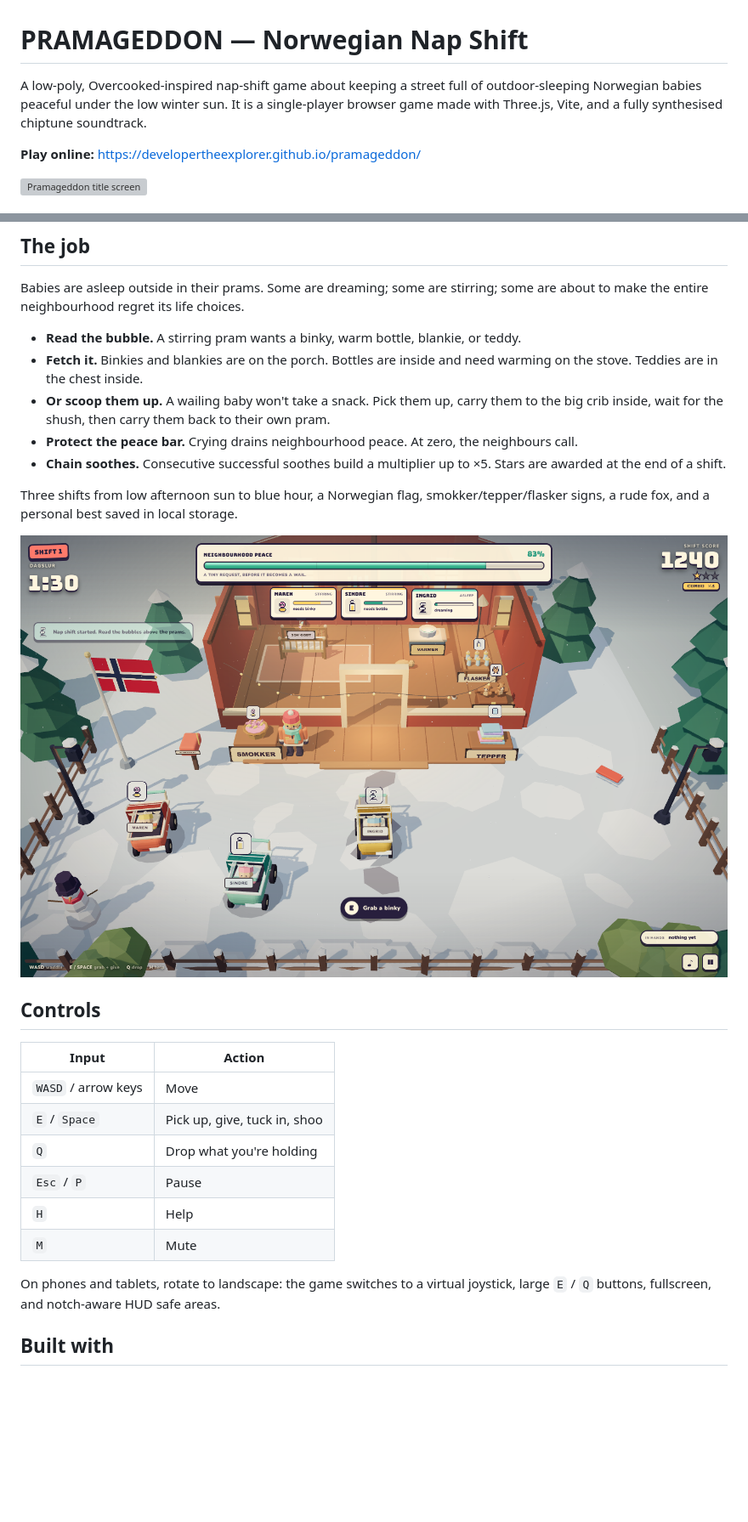
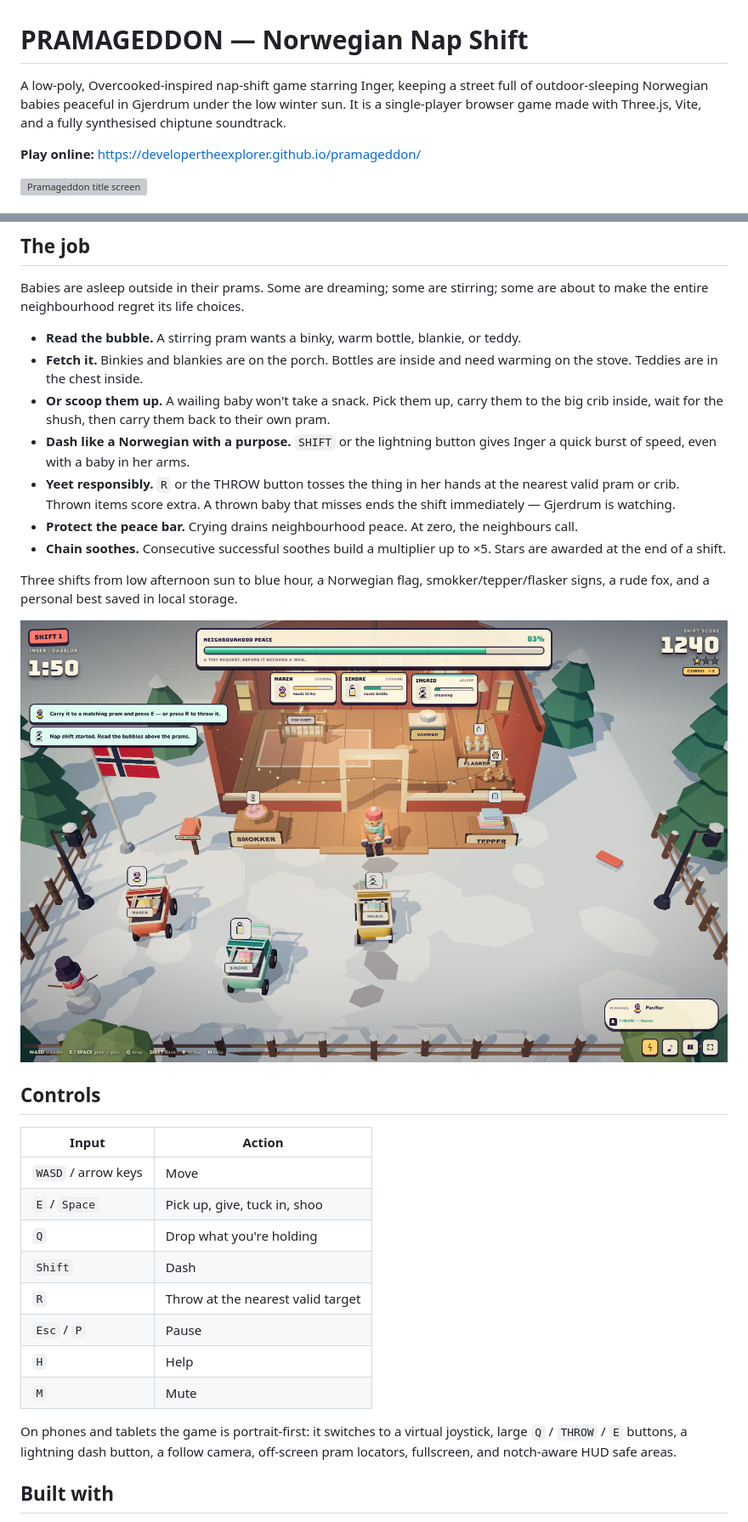
Before and after one commit to DeveloperTheExplorer/pramageddon, a Markdown page: README.md, 2 parts joined by grey strips. Shown at 85% size. GitHub-like rendering; pictures changed too: docs/gameplay.png; blank space fills up the shorter version; grey boxes are pictures that could not be loaded.

Commit message:
Portrait-first mobile camera, dash, throws, and gentler shifts

```diff
--- a/README.md
+++ b/README.md
@@ -1,6 +1,6 @@
 # PRAMAGEDDON — Norwegian Nap Shift
 
-A low-poly, Overcooked-inspired nap-shift game about keeping a street full of outdoor-sleeping Norwegian babies peaceful under the low winter sun. It is a single-player browser game made with Three.js, Vite, and a fully synthesised chiptune soundtrack.
+A low-poly, Overcooked-inspired nap-shift game starring Inger, keeping a street full of outdoor-sleeping Norwegian babies peaceful in Gjerdrum under the low winter sun. It is a single-player browser game made with Three.js, Vite, and a fully synthesised chiptune soundtrack.
 
 **Play online:** https://developertheexplorer.github.io/pramageddon/
 
@@ -29,6 +29,8 @@ Babies are asleep outside in their prams. Some are dreaming; some are stirring;
 - **Read the bubble.** A stirring pram wants a binky, warm bottle, blankie, or teddy.
 - **Fetch it.** Binkies and blankies are on the porch. Bottles are inside and need warming on the stove. Teddies are in the chest inside.
 - **Or scoop them up.** A wailing baby won't take a snack. Pick them up, carry them to the big crib inside, wait for the shush, then carry them back to their own pram.
+- **Dash like a Norwegian with a purpose.** `SHIFT` or the lightning button gives Inger a quick burst of speed, even with a baby in her arms.
+- **Yeet responsibly.** `R` or the THROW button tosses the thing in her hands at the nearest valid pram or crib. Thrown items score extra. A thrown baby that misses ends the shift immediately — Gjerdrum is watching.
 - **Protect the peace bar.** Crying drains neighbourhood peace. At zero, the neighbours call.
 - **Chain soothes.** Consecutive successful soothes build a multiplier up to ×5. Stars are awarded at the end of a shift.
 
@@ -43,11 +45,13 @@ Three shifts from low afternoon sun to blue hour, a Norwegian flag, smokker/tepp
 | `WASD` / arrow keys | Move |
 | `E` / `Space` | Pick up, give, tuck in, shoo |
 | `Q` | Drop what you're holding |
+| `Shift` | Dash |
+| `R` | Throw at the nearest valid target |
 | `Esc` / `P` | Pause |
 | `H` | Help |
 | `M` | Mute |
 
-On phones and tablets, rotate to landscape: the game switches to a virtual joystick, large `E` / `Q` buttons, fullscreen, and notch-aware HUD safe areas.
+On phones and tablets the game is portrait-first: it switches to a virtual joystick, large `Q` / `THROW` / `E` buttons, a lightning dash button, a follow camera, off-screen pram locators, fullscreen, and notch-aware HUD safe areas.
 
 ## Built with
 
```
Also changed, not shown: 8 other files.
